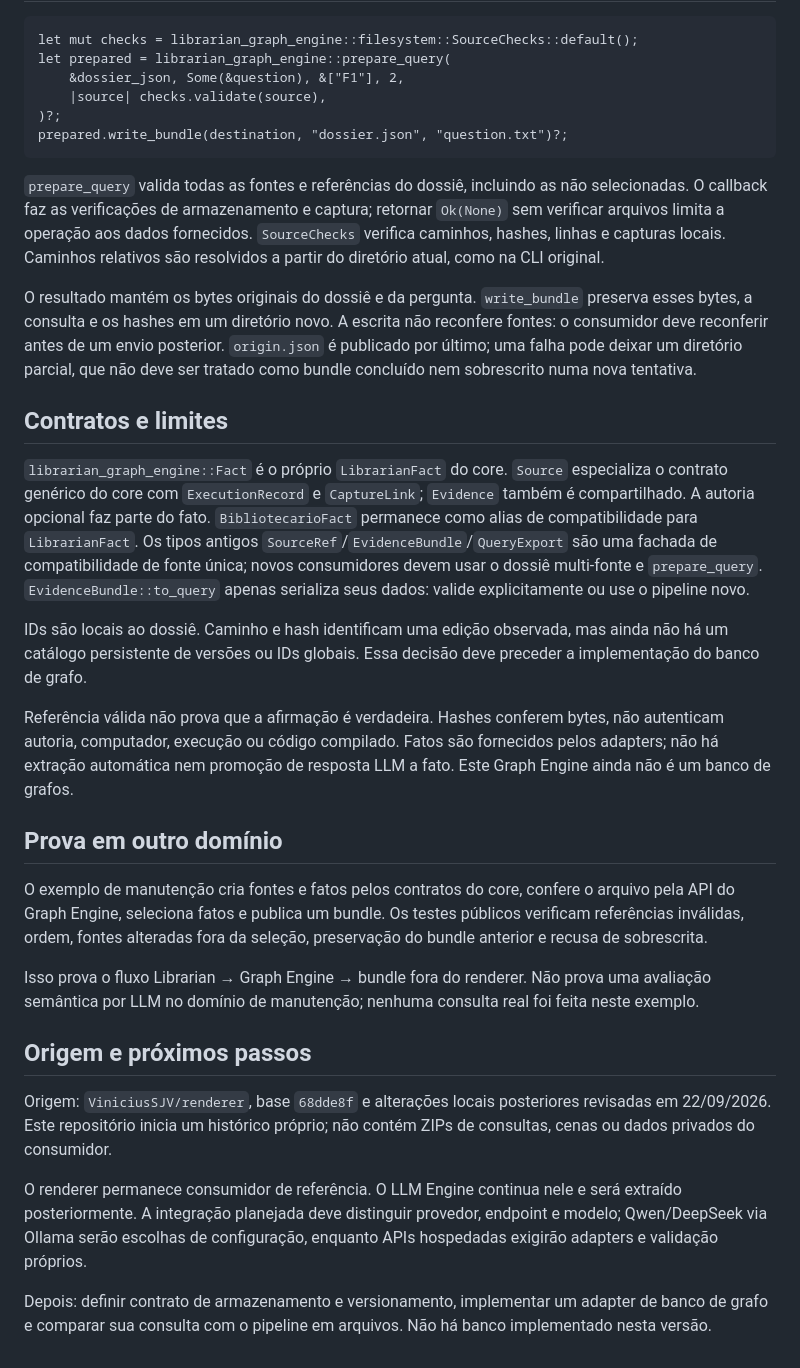
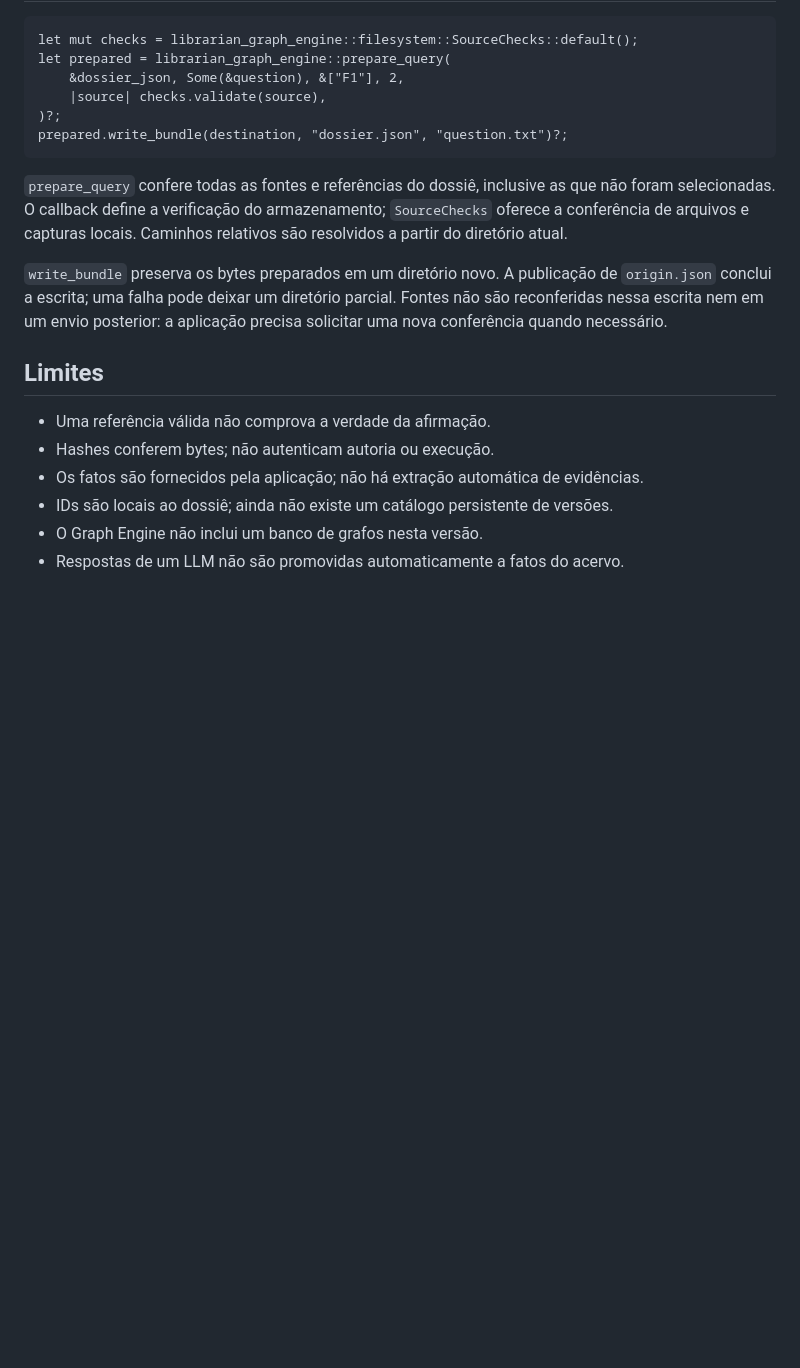
Before and after one commit to ViniciusSJV/librarian, a Markdown page: README.md, the part around one of its changes. Drawn GitHub-style; blank space fills up the shorter version.

````diff
--- a/README.md
+++ b/README.md
@@ -38,59 +85,21 @@ let prepared = librarian_graph_engine::prepare_query(
 prepared.write_bundle(destination, "dossier.json", "question.txt")?;
 ```
 
-`prepare_query` valida todas as fontes e referências do dossiê, incluindo as não
-selecionadas. O callback faz as verificações de armazenamento e captura; retornar
-`Ok(None)` sem verificar arquivos limita a operação aos dados fornecidos.
-`SourceChecks` verifica caminhos, hashes, linhas e capturas locais. Caminhos
-relativos são resolvidos a partir do diretório atual, como na CLI original.
+`prepare_query` confere todas as fontes e referências do dossiê, inclusive as que
+não foram selecionadas. O callback define a verificação do armazenamento;
+`SourceChecks` oferece a conferência de arquivos e capturas locais. Caminhos
+relativos são resolvidos a partir do diretório atual.
 
-O resultado mantém os bytes originais do dossiê e da pergunta. `write_bundle`
-preserva esses bytes, a consulta e os hashes em um diretório novo. A escrita não
-reconfere fontes: o consumidor deve reconferir antes de um envio posterior.
-`origin.json` é publicado por último; uma falha pode deixar um diretório parcial,
-que não deve ser tratado como bundle concluído nem sobrescrito numa nova tentativa.
+`write_bundle` preserva os bytes preparados em um diretório novo. A publicação de
+`origin.json` conclui a escrita; uma falha pode deixar um diretório parcial.
+Fontes não são reconferidas nessa escrita nem em um envio posterior: a aplicação
+precisa solicitar uma nova conferência quando necessário.
 
-## Contratos e limites
+## Limites
 
-`librarian_graph_engine::Fact` é o próprio `LibrarianFact` do core.
-`Source` especializa o contrato genérico do core com `ExecutionRecord` e
-`CaptureLink`; `Evidence` também é compartilhado. A autoria opcional faz parte do
-fato. `BibliotecarioFact` permanece como alias de compatibilidade para `LibrarianFact`. Os tipos antigos `SourceRef`/`EvidenceBundle`/`QueryExport` são uma fachada
-de compatibilidade de fonte única; novos consumidores devem usar o dossiê
-multi-fonte e `prepare_query`. `EvidenceBundle::to_query` apenas serializa seus
-dados: valide explicitamente ou use o pipeline novo.
-
-IDs são locais ao dossiê. Caminho e hash identificam uma edição observada, mas
-ainda não há um catálogo persistente de versões ou IDs globais. Essa decisão deve
-preceder a implementação do banco de grafo.
-
-Referência válida não prova que a afirmação é verdadeira. Hashes conferem bytes,
-não autenticam autoria, computador, execução ou código compilado. Fatos são
-fornecidos pelos adapters; não há extração automática nem promoção de resposta
-LLM a fato. Este Graph Engine ainda não é um banco de grafos.
-
-## Prova em outro domínio
-
-O exemplo de manutenção cria fontes e fatos pelos contratos do core, confere o
-arquivo pela API do Graph Engine, seleciona fatos e publica um bundle. Os testes
-públicos verificam referências inválidas, ordem, fontes alteradas fora da seleção,
-preservação do bundle anterior e recusa de sobrescrita.
-
-Isso prova o fluxo Librarian → Graph Engine → bundle fora do renderer.
-Não prova uma avaliação semântica por LLM no domínio de manutenção; nenhuma
-consulta real foi feita neste exemplo.
-
-## Origem e próximos passos
-
-Origem: `ViniciusSJV/renderer`, base `68dde8f` e alterações locais posteriores
-revisadas em 22/09/2026. Este repositório inicia um histórico próprio; não contém
-ZIPs de consultas, cenas ou dados privados do consumidor.
-
-O renderer permanece consumidor de referência. O LLM Engine continua nele e
-será extraído posteriormente. A integração planejada deve distinguir provedor,
-endpoint e modelo; Qwen/DeepSeek via Ollama serão escolhas de configuração,
-enquanto APIs hospedadas exigirão adapters e validação próprios.
-
-Depois: definir contrato de armazenamento e versionamento, implementar um adapter
-de banco de grafo e comparar sua consulta com o pipeline em arquivos. Não há banco
-implementado nesta versão.
+- Uma referência válida não comprova a verdade da afirmação.
+- Hashes conferem bytes; não autenticam autoria ou execução.
+- Os fatos são fornecidos pela aplicação; não há extração automática de evidências.
+- IDs são locais ao dossiê; ainda não existe um catálogo persistente de versões.
+- O Graph Engine não inclui um banco de grafos nesta versão.
+- Respostas de um LLM não são promovidas automaticamente a fatos do acervo.
````
Also changed, not shown: other parts of README.md (+63 -16 lines).
